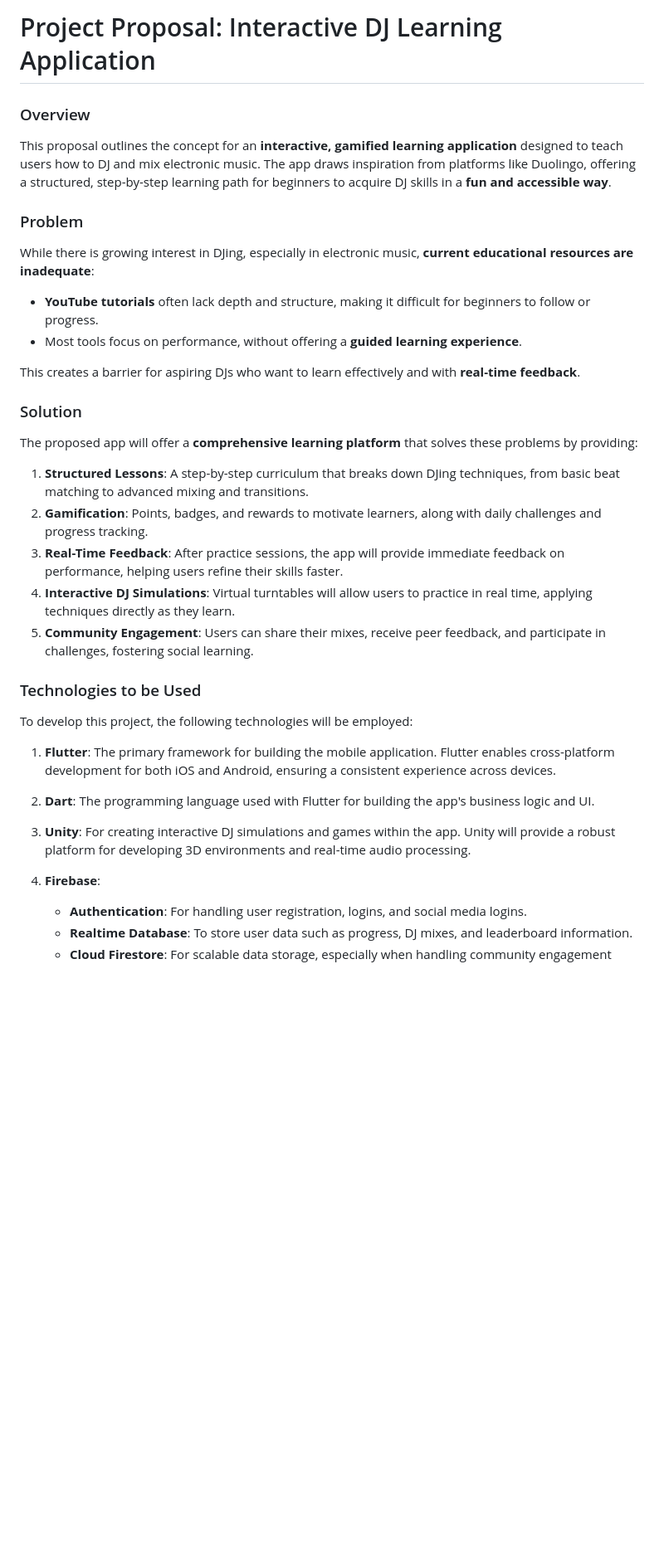
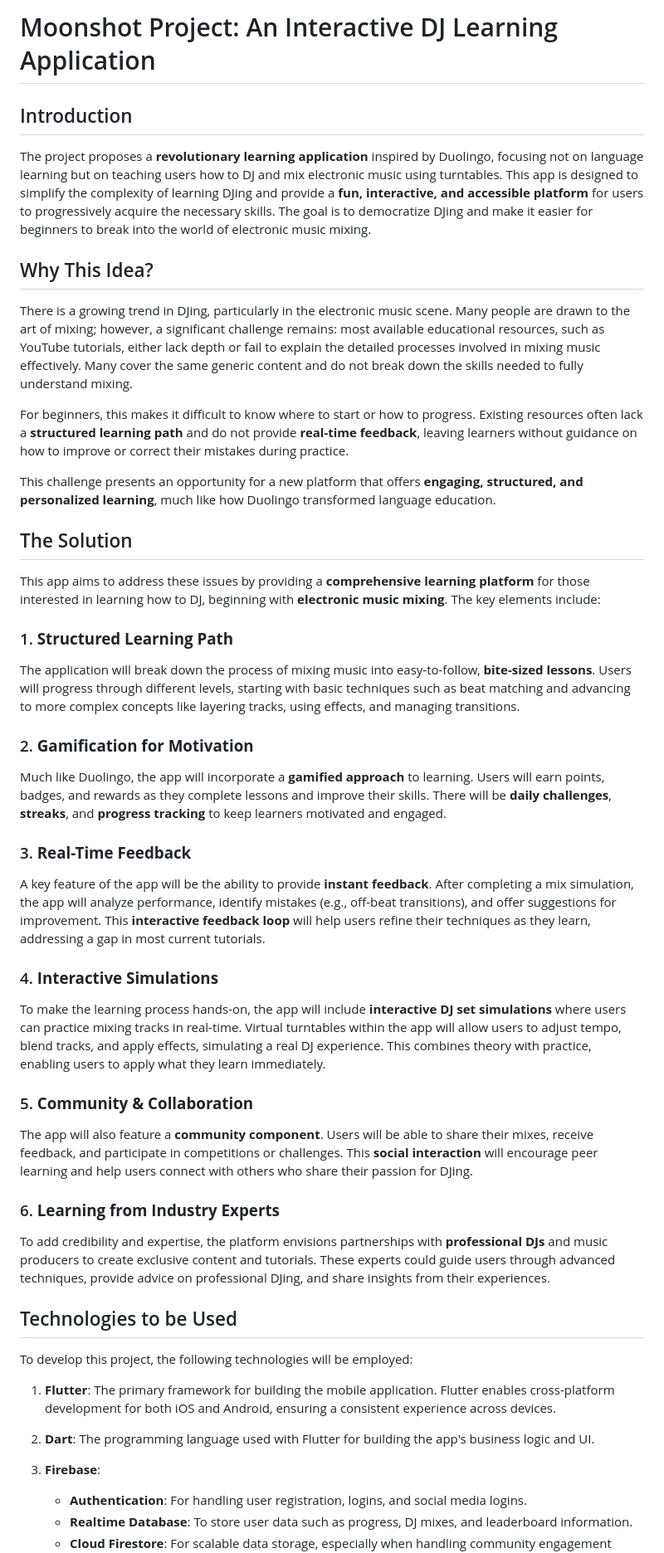
Before and after one commit to RemyCHARLES/Moonshot-Project, a Markdown page: Project/Moonshot_DJs.md, the part around one of its changes. Shown at 83% size. GitHub-like rendering; blank space fills up the shorter version.

```diff
--- a/Project/Moonshot_DJs.md
+++ b/Project/Moonshot_DJs.md
@@ -1,24 +1,40 @@
-# Project Proposal: Interactive DJ Learning Application
+# Moonshot Project: An Interactive DJ Learning Application
 
-### Overview
-This proposal outlines the concept for an **interactive, gamified learning application** designed to teach users how to DJ and mix electronic music. The app draws inspiration from platforms like Duolingo, offering a structured, step-by-step learning path for beginners to acquire DJ skills in a **fun and accessible way**.
+## Introduction
 
-### Problem
-While there is growing interest in DJing, especially in electronic music, **current educational resources are inadequate**:
-- **YouTube tutorials** often lack depth and structure, making it difficult for beginners to follow or progress.
-- Most tools focus on performance, without offering a **guided learning experience**.
+The project proposes a **revolutionary learning application** inspired by Duolingo, focusing not on language learning but on teaching users how to DJ and mix electronic music using turntables. This app is designed to simplify the complexity of learning DJing and provide a **fun, interactive, and accessible platform** for users to progressively acquire the necessary skills. The goal is to democratize DJing and make it easier for beginners to break into the world of electronic music mixing.
 
-This creates a barrier for aspiring DJs who want to learn effectively and with **real-time feedback**.
+## Why This Idea?
 
-### Solution
-The proposed app will offer a **comprehensive learning platform** that solves these problems by providing:
-1. **Structured Lessons**: A step-by-step curriculum that breaks down DJing techniques, from basic beat matching to advanced mixing and transitions.
-2. **Gamification**: Points, badges, and rewards to motivate learners, along with daily challenges and progress tracking.
-3. **Real-Time Feedback**: After practice sessions, the app will provide immediate feedback on performance, helping users refine their skills faster.
-4. **Interactive DJ Simulations**: Virtual turntables will allow users to practice in real time, applying techniques directly as they learn.
-5. **Community Engagement**: Users can share their mixes, receive peer feedback, and participate in challenges, fostering social learning.
+There is a growing trend in DJing, particularly in the electronic music scene. Many people are drawn to the art of mixing; however, a significant challenge remains: most available educational resources, such as YouTube tutorials, either lack depth or fail to explain the detailed processes involved in mixing music effectively. Many cover the same generic content and do not break down the skills needed to fully understand mixing.
 
-### Technologies to be Used
+For beginners, this makes it difficult to know where to start or how to progress. Existing resources often lack a **structured learning path** and do not provide **real-time feedback**, leaving learners without guidance on how to improve or correct their mistakes during practice.
+
+This challenge presents an opportunity for a new platform that offers **engaging, structured, and personalized learning**, much like how Duolingo transformed language education.
+
+## The Solution
+
+This app aims to address these issues by providing a **comprehensive learning platform** for those interested in learning how to DJ, beginning with **electronic music mixing**. The key elements include:
+
+### 1. **Structured Learning Path**
+The application will break down the process of mixing music into easy-to-follow, **bite-sized lessons**. Users will progress through different levels, starting with basic techniques such as beat matching and advancing to more complex concepts like layering tracks, using effects, and managing transitions.
+
+### 2. **Gamification for Motivation**
+Much like Duolingo, the app will incorporate a **gamified approach** to learning. Users will earn points, badges, and rewards as they complete lessons and improve their skills. There will be **daily challenges**, **streaks**, and **progress tracking** to keep learners motivated and engaged.
+
+### 3. **Real-Time Feedback**
+A key feature of the app will be the ability to provide **instant feedback**. After completing a mix simulation, the app will analyze performance, identify mistakes (e.g., off-beat transitions), and offer suggestions for improvement. This **interactive feedback loop** will help users refine their techniques as they learn, addressing a gap in most current tutorials.
+
+### 4. **Interactive Simulations**
+To make the learning process hands-on, the app will include **interactive DJ set simulations** where users can practice mixing tracks in real-time. Virtual turntables within the app will allow users to adjust tempo, blend tracks, and apply effects, simulating a real DJ experience. This combines theory with practice, enabling users to apply what they learn immediately.
+
+### 5. **Community & Collaboration**
+The app will also feature a **community component**. Users will be able to share their mixes, receive feedback, and participate in competitions or challenges. This **social interaction** will encourage peer learning and help users connect with others who share their passion for DJing.
+
+### 6. **Learning from Industry Experts**
+To add credibility and expertise, the platform envisions partnerships with **professional DJs** and music producers to create exclusive content and tutorials. These experts could guide users through advanced techniques, provide advice on professional DJing, and share insights from their experiences.
+
+## Technologies to be Used
 
 To develop this project, the following technologies will be employed:
 
@@ -26,9 +42,7 @@ To develop this project, the following technologies will be employed:
 
 2. **Dart**: The programming language used with Flutter for building the app's business logic and UI.
 
-3. **Unity**: For creating interactive DJ simulations and games within the app. Unity will provide a robust platform for developing 3D environments and real-time audio processing.
-
-4. **Firebase**:
+3. **Firebase**:
    - **Authentication**: For handling user registration, logins, and social media logins.
    - **Realtime Database**: To store user data such as progress, DJ mixes, and leaderboard information.
    - **Cloud Firestore**: For scalable data storage, especially when handling community engagement features like sharing mixes or user feedback.
```
Also changed, not shown: other parts of Project/Moonshot_DJs.md (+44 -17 lines).
